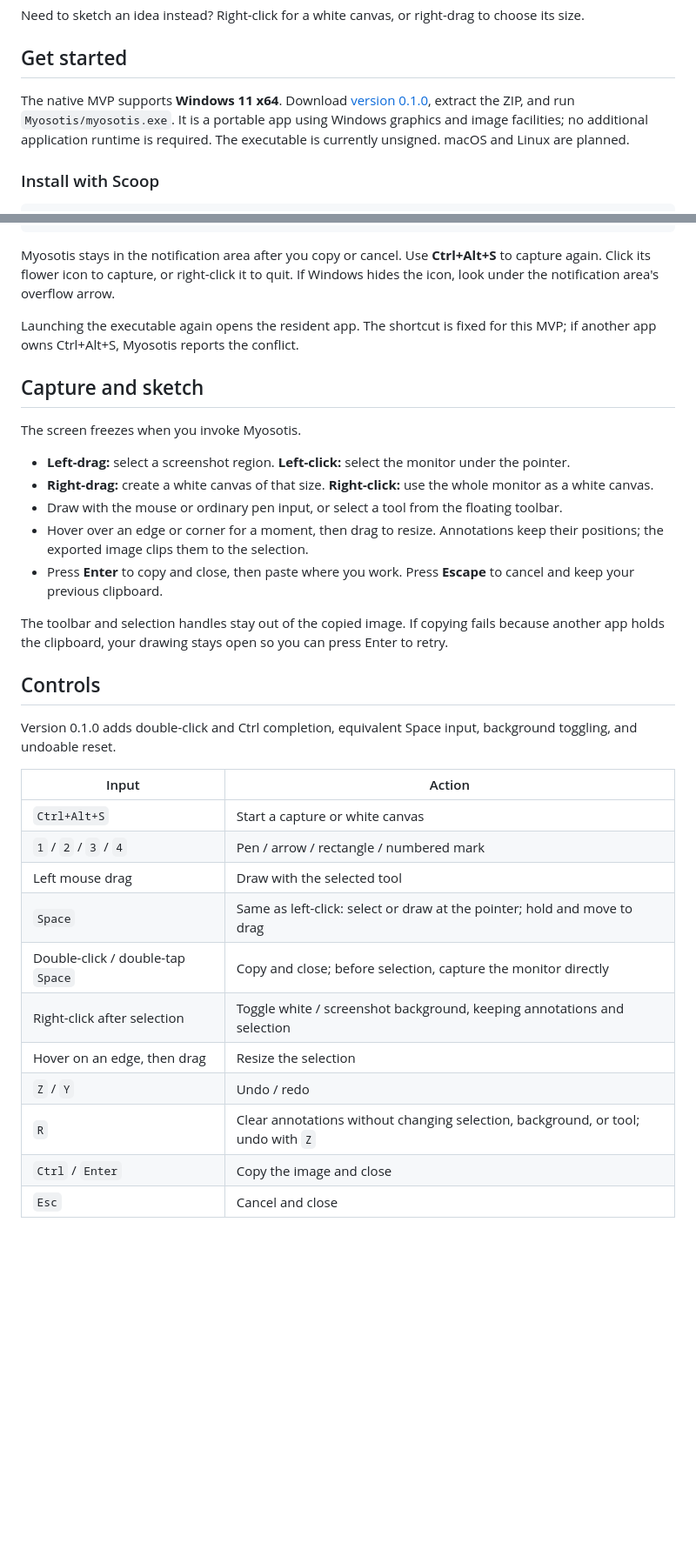
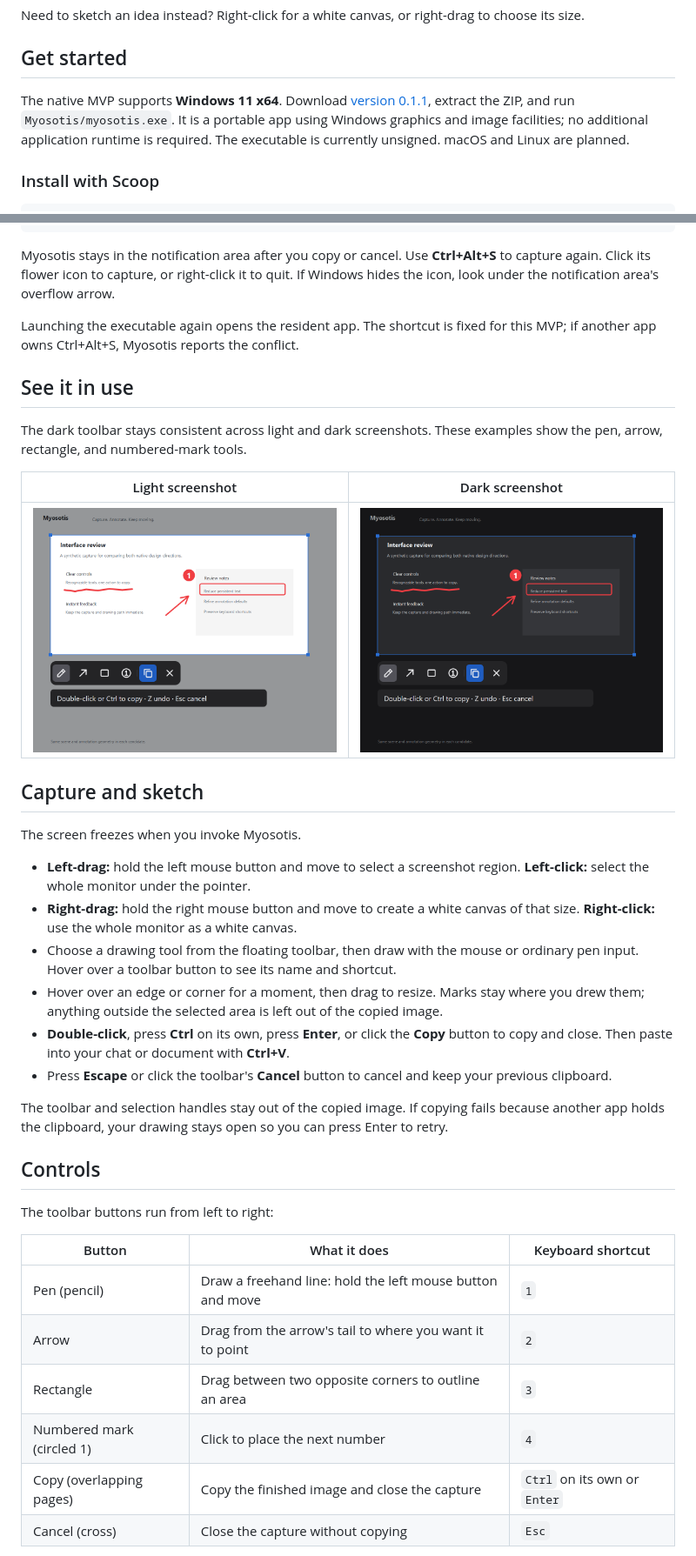
Before and after one commit to nekoium/Myosotis, a Markdown page: README.md, 2 parts joined by grey strips. Shown at 87% size. GitHub-like rendering; pictures changed too: docs/images/myosotis-dark.png (added), docs/images/myosotis-light.png (added); blank space fills up the shorter version.

Commit message:
Release Myosotis 0.1.1 with illustrated controls guide

```diff
--- a/README.md
+++ b/README.md
@@ -10,7 +10,7 @@ Need to sketch an idea instead? Right-click for a white canvas, or right-drag to
 
 ## Get started
 
-The native MVP supports **Windows 11 x64**. Download [version 0.1.0](https://github.com/nekoium/Myosotis/releases/tag/v0.1.0), extract the ZIP, and run `Myosotis/myosotis.exe`. It is a portable app using Windows graphics and image facilities; no additional application runtime is required. The executable is currently unsigned. macOS and Linux are planned.
+The native MVP supports **Windows 11 x64**. Download [version 0.1.1](https://github.com/nekoium/Myosotis/releases/tag/v0.1.1), extract the ZIP, and run `Myosotis/myosotis.exe`. It is a portable app using Windows graphics and image facilities; no additional application runtime is required. The executable is currently unsigned. macOS and Linux are planned.
 
 ### Install with Scoop
 
@@ -34,33 +34,37 @@ Myosotis stays in the notification area after you copy or cancel. Use **Ctrl+Alt
 
 Launching the executable again opens the resident app. The shortcut is fixed for this MVP; if another app owns Ctrl+Alt+S, Myosotis reports the conflict.
 
+## See it in use
+
+The dark toolbar stays consistent across light and dark screenshots. These examples show the pen, arrow, rectangle, and numbered-mark tools.
+
+| Light screenshot | Dark screenshot |
+| --- | --- |
+| ![Myosotis annotating a light screenshot with its compact dark toolbar](docs/images/myosotis-light.png) | ![Myosotis annotating a dark screenshot with its compact dark toolbar](docs/images/myosotis-dark.png) |
+
 ## Capture and sketch
 
 The screen freezes when you invoke Myosotis.
 
-- **Left-drag:** select a screenshot region. **Left-click:** select the monitor under the pointer.
-- **Right-drag:** create a white canvas of that size. **Right-click:** use the whole monitor as a white canvas.
-- Draw with the mouse or ordinary pen input, or select a tool from the floating toolbar.
-- Hover over an edge or corner for a moment, then drag to resize. Annotations keep their positions; the exported image clips them to the selection.
-- Press **Enter** to copy and close, then paste where you work. Press **Escape** to cancel and keep your previous clipboard.
+- **Left-drag:** hold the left mouse button and move to select a screenshot region. **Left-click:** select the whole monitor under the pointer.
+- **Right-drag:** hold the right mouse button and move to create a white canvas of that size. **Right-click:** use the whole monitor as a white canvas.
+- Choose a drawing tool from the floating toolbar, then draw with the mouse or ordinary pen input. Hover over a toolbar button to see its name and shortcut.
+- Hover over an edge or corner for a moment, then drag to resize. Marks stay where you drew them; anything outside the selected area is left out of the copied image.
+- **Double-click**, press **Ctrl** on its own, press **Enter**, or click the **Copy** button to copy and close. Then paste into your chat or document with **Ctrl+V**.
+- Press **Escape** or click the toolbar's **Cancel** button to cancel and keep your previous clipboard.
 
 The toolbar and selection handles stay out of the copied image. If copying fails because another app holds the clipboard, your drawing stays open so you can press Enter to retry.
 
 ## Controls
 
-Version 0.1.0 adds double-click and Ctrl completion, equivalent Space input, background toggling, and undoable reset.
+The toolbar buttons run from left to right:
 
-| Input | Action |
-| --- | --- |
-| `Ctrl+Alt+S` | Start a capture or white canvas |
-| `1` / `2` / `3` / `4` | Pen / arrow / rectangle / numbered mark |
-| Left mouse drag | Draw with the selected tool |
-| `Space` | Same as left-click: select or draw at the pointer; hold and move to drag |
-| Double-click / double-tap `Space` | Copy and close; before selection, capture the monitor directly |
-| Right-click after selection | Toggle white / screenshot background, keeping annotations and selection |
-| Hover on an edge, then drag | Resize the selection |
-| `Z` / `Y` | Undo / redo |
-| `R` | Clear annotations without changing selection, background, or tool; undo with `Z` |
-| `Ctrl` / `Enter` | Copy the image and close |
-| `Esc` | Cancel and close |
+| Button | What it does | Keyboard shortcut |
+| --- | --- | --- |
+| Pen (pencil) | Draw a freehand line: hold the left mouse button and move | `1` |
+| Arrow | Drag from the arrow's tail to where you want it to point | `2` |
+| Rectangle | Drag between two opposite corners to outline an area | `3` |
+| Numbered mark (circled 1) | Click to place the next number | `4` |
+| Copy (overlapping pages) | Copy the finished image and close the capture | `Ctrl` on its own or `Enter` |
+| Cancel (cross) | Close the capture without copying | `Esc` |
 
```
Also changed, not shown: other parts of README.md (+21 -2 lines), docs/releases/0.1.1.md (added, +20 -0 lines), 9 other files.
